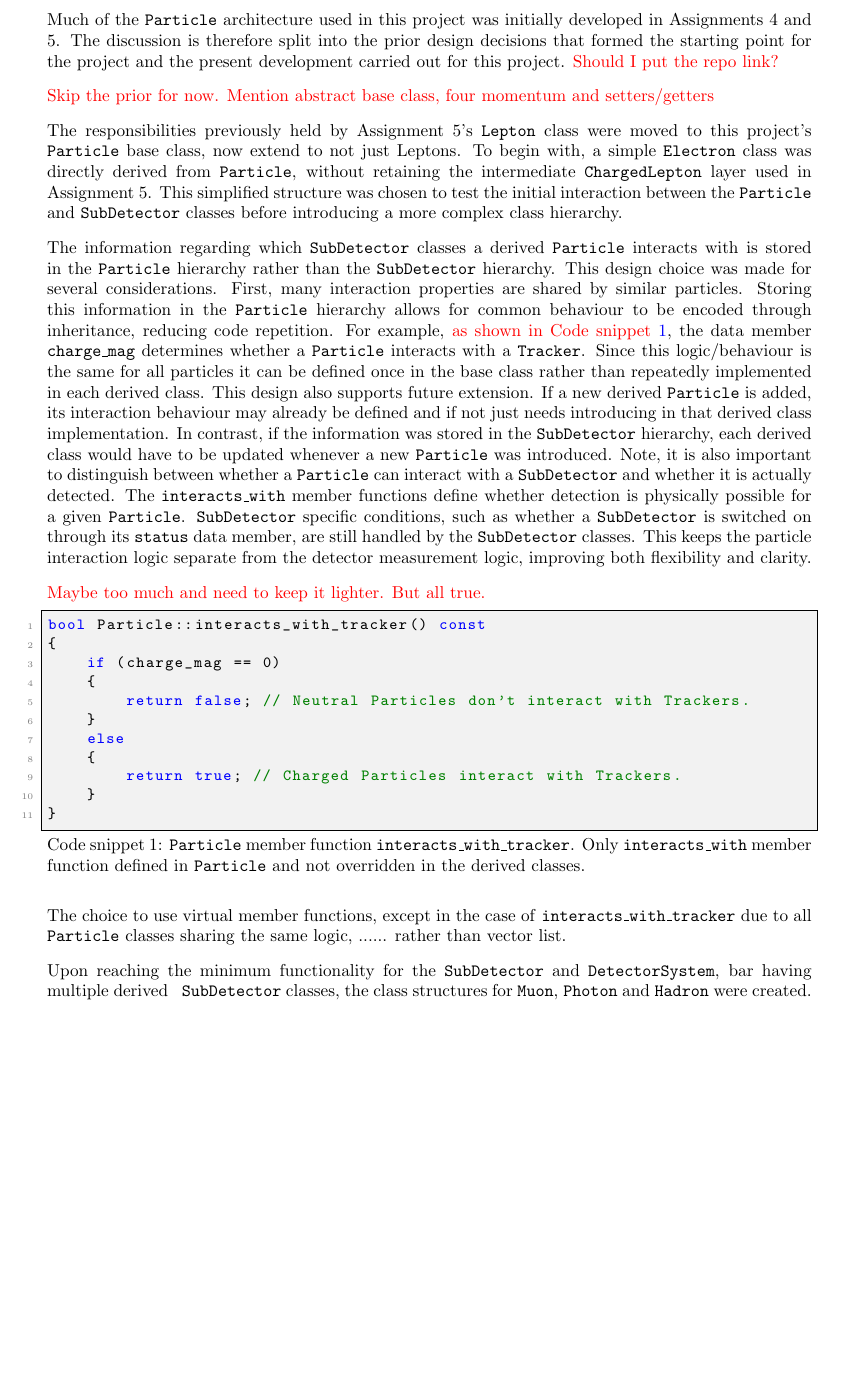
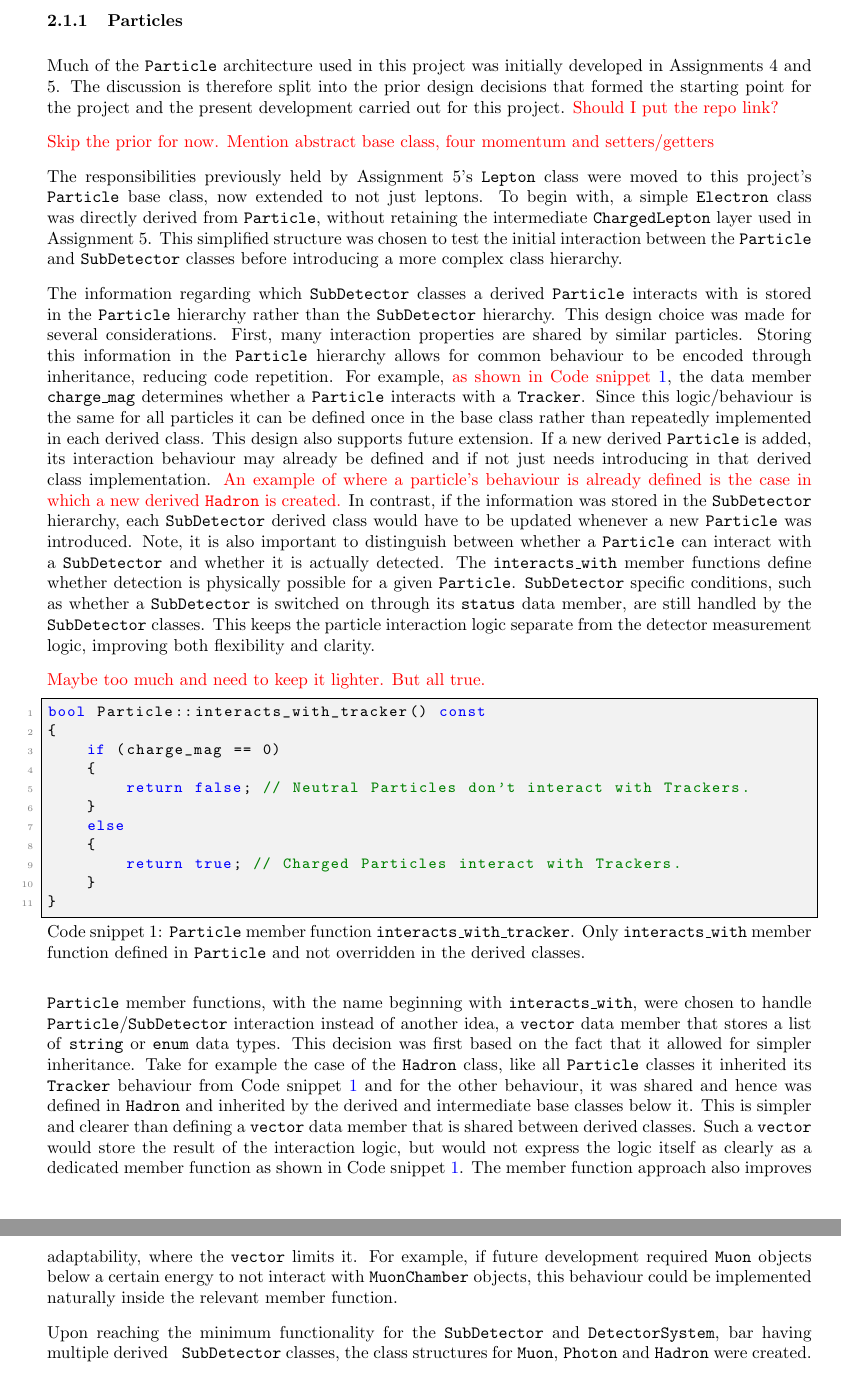
Before and after one commit to UofM-PHYS30762/project-3-a-particle-detector-JungleMan796, a LaTeX paper (project_particle_detector.tex): part of page 2 of 8 before the commit and two parts of pages 2 and 3 of 8 after it, the two joined at a grey line, cut at the place of the change, the shorter picture padded with empty space. Compiled offline with pdfLaTeX.

Commit message:
Discussion of why interaction member functions and not a vector list.

```diff
--- a/project_particle_detector.tex
+++ b/project_particle_detector.tex
@@ -96,7 +96,7 @@ The discussion is therefore split into the prior design decisions that formed th
 \textcolor{red}{Skip the prior for now.}
 \textcolor{red}{Mention abstract base class, four momentum and setters/getters}
 
-The responsibilities previously held by Assignment 5's \texttt{Lepton} class were moved to this project's \texttt{Particle} base class, now extend to not just Leptons.
+The responsibilities previously held by Assignment 5's \texttt{Lepton} class were moved to this project's \texttt{Particle} base class, now extended to not just leptons.
 To begin with, a simple \texttt{Electron} class was directly derived from \texttt{Particle}, without retaining the intermediate \texttt{ChargedLepton} layer used in Assignment 5. This simplified structure was chosen to test the initial interaction between the \texttt{Particle} and \texttt{SubDetector} classes before introducing a more complex class hierarchy.
 
 The information regarding which \texttt{SubDetector} classes a derived \texttt{Particle} interacts with is stored in the \texttt{Particle} hierarchy rather than the \texttt{SubDetector} hierarchy.
@@ -105,7 +105,8 @@ First, many interaction properties are shared by similar particles. Storing this
 For example, \textcolor{red}{as shown in Code snippet \ref{lst:interacts_with_tracker}}, the data member \texttt{charge\_mag} determines whether a \texttt{Particle} interacts with a \texttt{Tracker}.
 Since this logic/behaviour is the same for all particles it can be defined once in the base class rather than repeatedly implemented in each derived class.
 This design also supports future extension. If a new derived \texttt{Particle} is added, its interaction behaviour may already be defined and if not just needs introducing in that derived class implementation.
-In contrast, if the information was stored in the \texttt{SubDetector} hierarchy, each derived class would have to be updated whenever a new \texttt{Particle} was introduced.
+\textcolor{red}{An example of where a particle's behaviour is already defined is the case in which a new derived \texttt{Hadron} is created.}
+In contrast, if the information was stored in the \texttt{SubDetector} hierarchy, each \texttt{SubDetector} derived class would have to be updated whenever a new \texttt{Particle} was introduced.
 Note, it is also important to distinguish between whether a \texttt{Particle} can interact with a \texttt{SubDetector} and whether it is actually detected. The \texttt{interacts\_with} member functions define whether detection is physically possible for a given \texttt{Particle}.
 \texttt{SubDetector} specific conditions, such as whether a \texttt{SubDetector} is switched on through its \texttt{status} data member, are still handled by the \texttt{SubDetector} classes.
 This keeps the particle interaction logic separate from the detector measurement logic, improving both flexibility and clarity.
@@ -129,7 +130,12 @@ bool Particle::interacts_with_tracker() const
     }
 }
 \end{lstlisting}
-The choice to use virtual member functions, except in the case of \texttt{interacts\_with\_tracker} due to all \texttt{Particle} classes sharing the same logic, ...... rather than vector list.
+\texttt{Particle} member functions, with the name beginning with \texttt{interacts\_with}, were chosen to handle \texttt{Particle}/\texttt{SubDetector} interaction instead of another idea, a \texttt{vector} data member that stores a list of \texttt{string} or \texttt{enum} data types.
+This decision was first based on the fact that it allowed for simpler inheritance. Take for example the case of the \texttt{Hadron} class, like all \texttt{Particle} classes it inherited its \texttt{Tracker} behaviour from Code snippet \ref{lst:interacts_with_tracker} and for the other behaviour, it was shared and hence was defined in \texttt{Hadron} and inherited by the derived and intermediate base classes below it.
+This is simpler and clearer than defining a \texttt{vector} data member that is shared between derived classes.
+Such a \texttt{vector} would store the result of the interaction logic, but would not express the logic itself as clearly as a dedicated member function as shown in Code snippet \ref{lst:interacts_with_tracker}.
+The member function approach also improves adaptability, where the \texttt{vector} limits it. For example, if future development required \texttt{Muon} objects below a certain energy to not  interact with \texttt{MuonChamber} objects, this behaviour could be implemented naturally inside the relevant member function.
+
 
 
 Upon reaching the minimum functionality for the \texttt{SubDetector} and \texttt{DetectorSystem}, bar having multiple derived \texttt{
```
